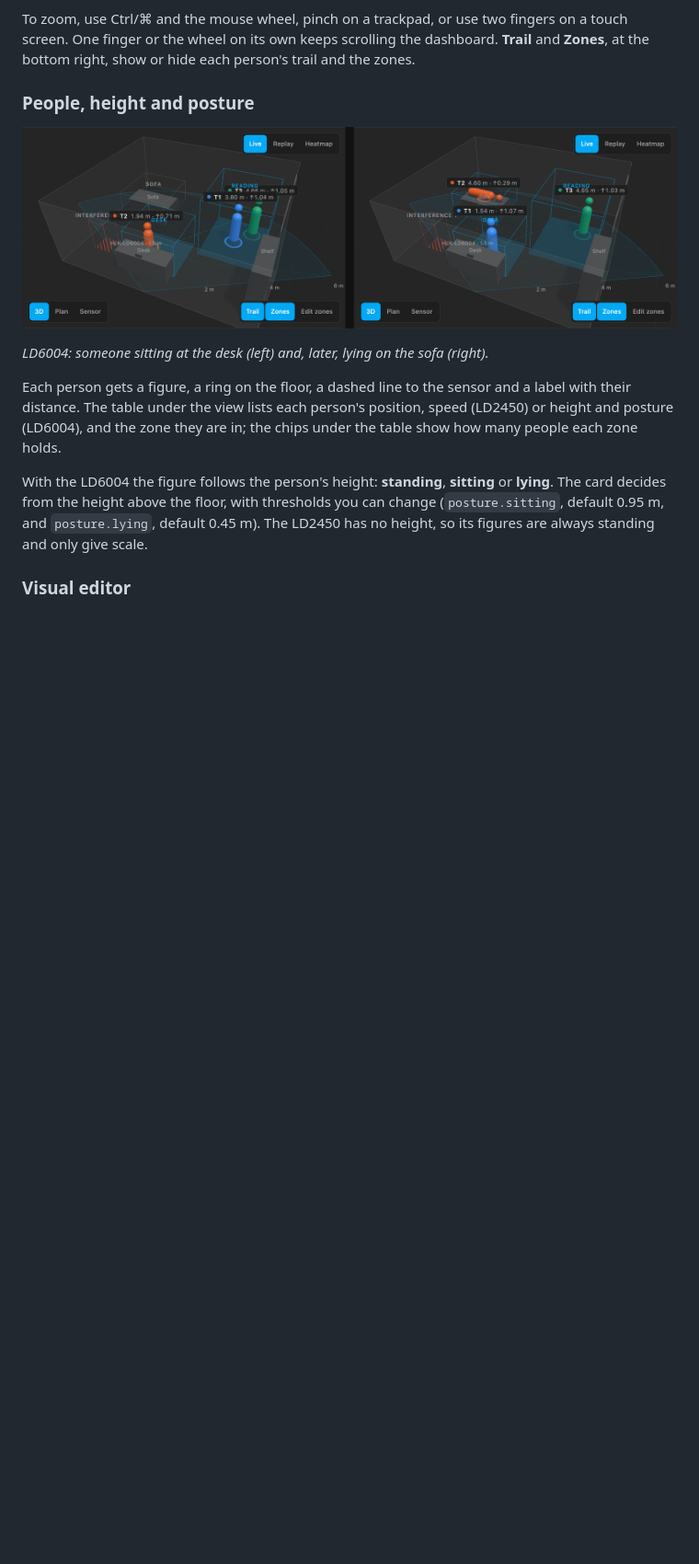
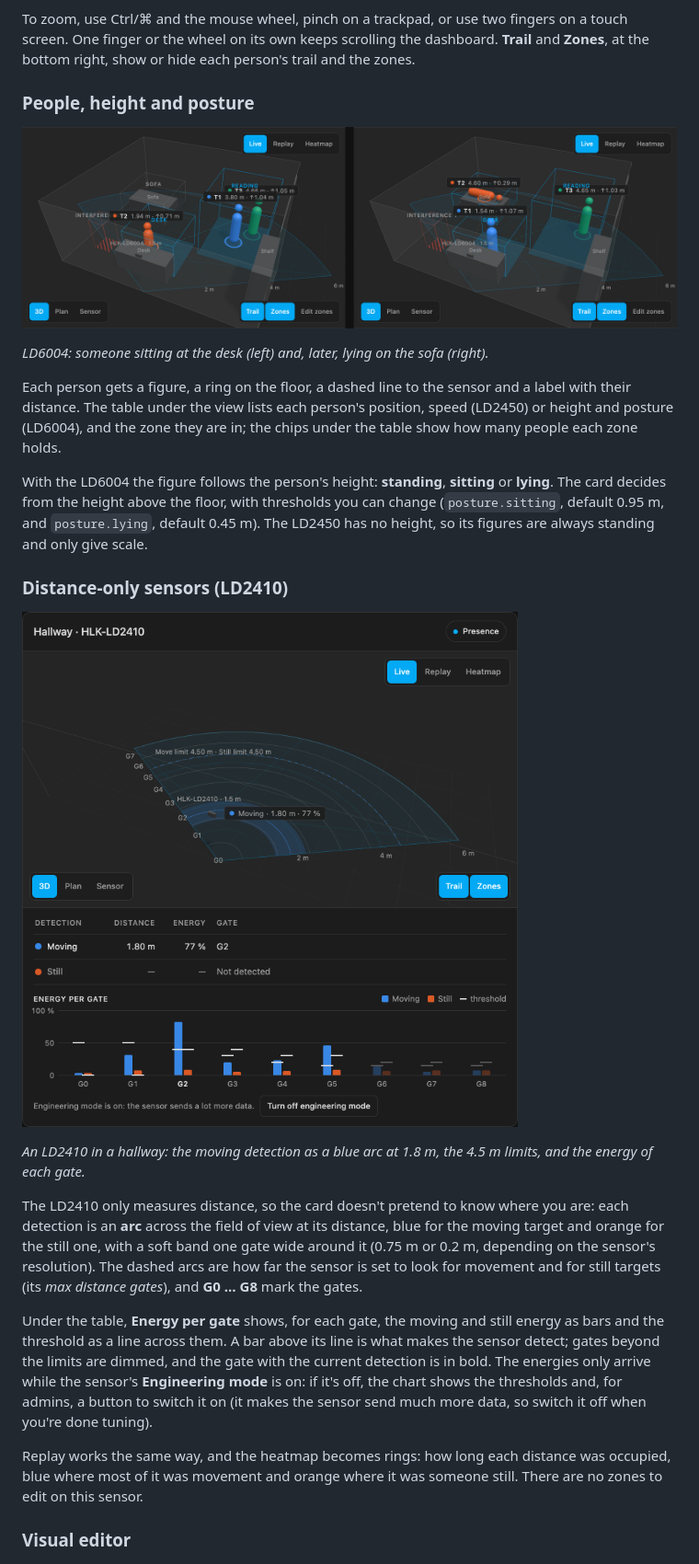
Before and after one commit to dortizesquivel/mmwave-3d-card, a Markdown page: README.md, the part around one of its changes. Shown at 92% size. Rendered like a GitHub page; pictures changed too: docs/images/ld2410.png (added); blank space fills up the shorter version.

```diff
--- a/README.md
+++ b/README.md
@@ -285,6 +357,18 @@ To zoom, use Ctrl/⌘ and the mouse wheel, pinch on a trackpad, or use two finge
 Each person gets a figure, a ring on the floor, a dashed line to the sensor and a label with their distance. The table under the view lists each person's position, speed (LD2450) or height and posture (LD6004), and the zone they are in; the chips under the table show how many people each zone holds.
 
 With the LD6004 the figure follows the person's height: **standing**, **sitting** or **lying**. The card decides from the height above the floor, with thresholds you can change (`posture.sitting`, default 0.95 m, and `posture.lying`, default 0.45 m). The LD2450 has no height, so its figures are always standing and only give scale.
+
+### Distance-only sensors (LD2410)
+
+![An LD2410: a moving detection as an arc, the gate limits, and the energy of each gate against its threshold](docs/images/ld2410.png)
+
+*An LD2410 in a hallway: the moving detection as a blue arc at 1.8 m, the 4.5 m limits, and the energy of each gate.*
+
+The LD2410 only measures distance, so the card doesn't pretend to know where you are: each detection is an **arc** across the field of view at its distance, blue for the moving target and orange for the still one, with a soft band one gate wide around it (0.75 m or 0.2 m, depending on the sensor's resolution). The dashed arcs are how far the sensor is set to look for movement and for still targets (its *max distance gates*), and **G0 … G8** mark the gates.
+
+Under the table, **Energy per gate** shows, for each gate, the moving and still energy as bars and the threshold as a line across them. A bar above its line is what makes the sensor detect; gates beyond the limits are dimmed, and the gate with the current detection is in bold. The energies only arrive while the sensor's **Engineering mode** is on: if it's off, the chart shows the thresholds and, for admins, a button to switch it on (it makes the sensor send much more data, so switch it off when you're done tuning).
+
+Replay works the same way, and the heatmap becomes rings: how long each distance was occupied, blue where most of it was movement and orange where it was someone still. There are no zones to edit on this sensor.
 
 ### Visual editor
 
```
Also changed, not shown: other parts of README.md (+88 -3 lines), 12 other files.
